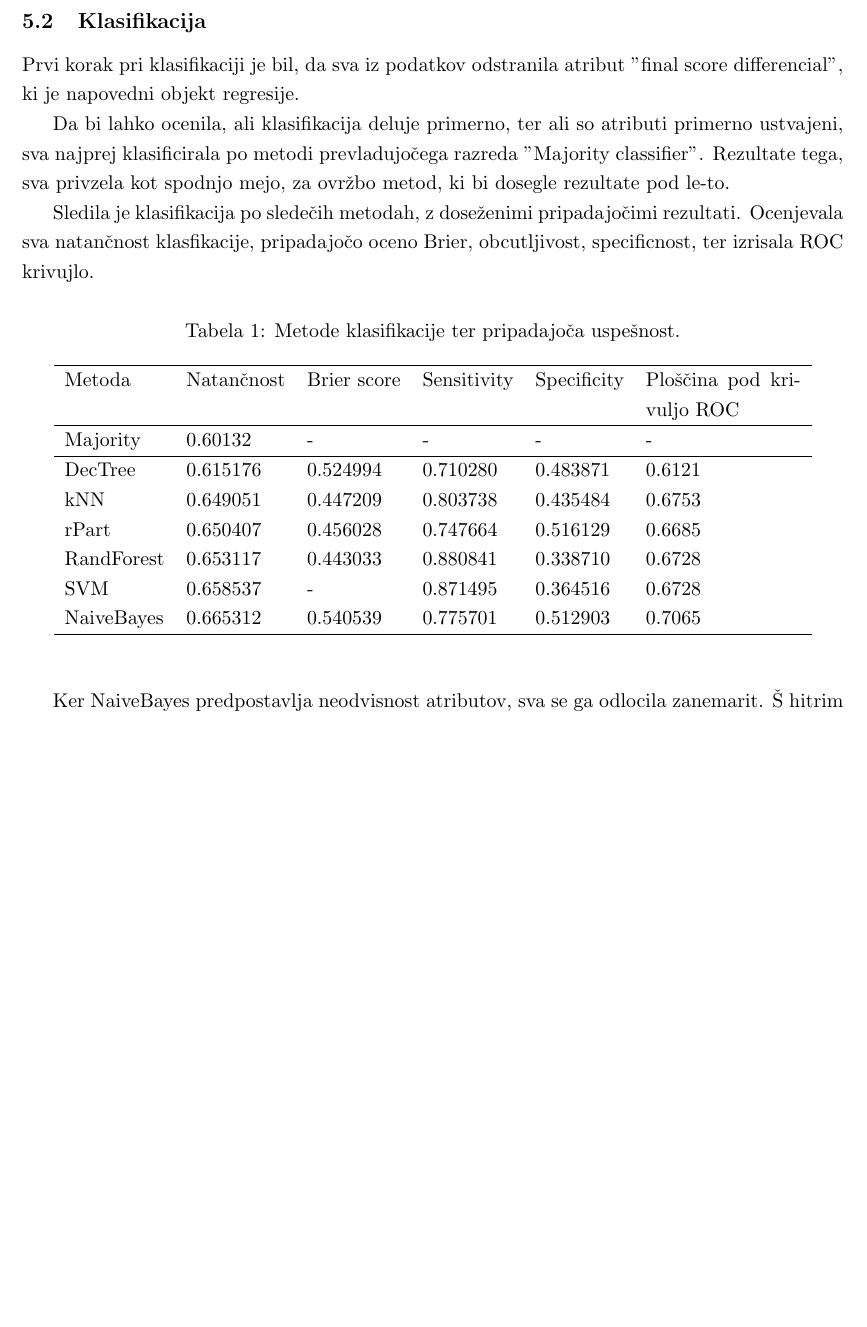
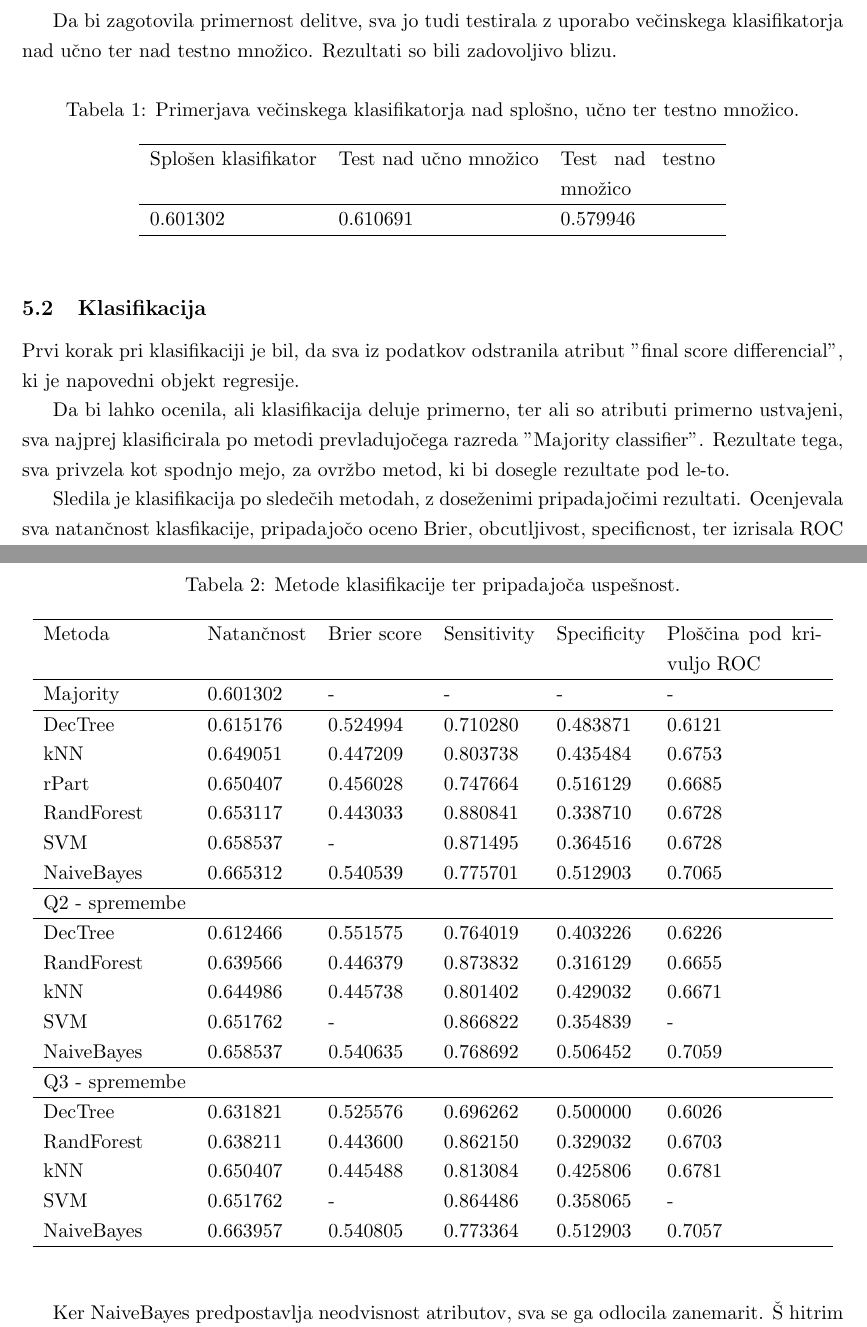
Before and after one commit to MaticBernik/NBApredictions, a LaTeX document (porocilo/porocilo_assignement1 - Bernik Matic, Tovornik Robert.tex): part of page 4 of 5 before the commit and two parts of pages 4 and 5 of 7 after it, the two joined at a grey line, cut at the place of the change, the shorter picture padded with empty space. Compiled offline with pdfLaTeX.

Commit message:
Report 1.4

```diff
--- a/porocilo/porocilo_assignement1 - Bernik Matic, Tovornik Robert.tex
+++ b/porocilo/porocilo_assignement1 - Bernik Matic, Tovornik Robert.tex
@@ -147,6 +147,23 @@ po razmerju 70 - 30 procentov, kjer so vsi primeri najprej primerno razvrščeni
 vseh primerov in 30 procentov zadnjih 30 procentov vseh primerov. Prav tako
 ni bil izveden običajen korak premešanja podatkov, prav z razlogom ohranitve
 časovnega zaporedja.
+
+Da bi zagotovila primernost delitve, sva jo tudi testirala z uporabo večinskega
+klasifikatorja nad učno ter nad testno množico. Rezultati so bili zadovoljivo blizu.
+
+\begin{table}[H]
+\caption{Primerjava večinskega klasifikatorja nad splošno, učno ter testno množico.}
+\label{tab1}
+\begin{center}
+\begin{tabular}{llp{3cm}}
+\hline
+Splošen klasifikator & Test nad učno množico & Test nad testno množico \\
+\hline
+0.601302 & 0.610691 & 0.579946 \\
+\hline
+\end{tabular}
+\end{center}
+\end{table}
 
 \subsection{Klasifikacija}
 
@@ -170,7 +187,7 @@ obcutljivost, specificnost, ter izrisala ROC krivujlo.
 \hline
 Metoda & Natančnost & Brier score & Sensitivity & Specificity & Ploščina pod krivuljo ROC\\
 \hline
-Majority & 0.60132 & - & - & - & - \\
+Majority & 0.601302 & - & - & - & - \\
 \hline
 DecTree & 0.615176 & 0.524994 & 0.710280 & 0.483871 & 0.6121 \\
 kNN & 0.649051 & 0.447209 & 0.803738 & 0.435484 & 0.6753 \\
@@ -178,6 +195,22 @@ rPart & 0.650407 & 0.456028 & 0.747664 & 0.516129 & 0.6685 \\
 RandForest & 0.653117 & 0.443033 & 0.880841 & 0.338710 & 0.6728 \\
 SVM & 0.658537 & - & 0.871495 & 0.364516 & 0.6728 \\
 NaiveBayes & 0.665312 & 0.540539 & 0.775701 & 0.512903 & 0.7065 \\
+\hline
+Q2	-  spremembe \\
+\hline
+DecTree & 0.612466 & 0.551575 & 0.764019 & 0.403226 & 0.6226 \\
+RandForest & 0.639566 & 0.446379 & 0.873832 & 0.316129 & 0.6655 \\
+kNN & 0.644986 & 0.445738 & 0.801402 & 0.429032 & 0.6671 \\
+SVM & 0.651762 & - & 0.866822 & 0.354839 & - \\
+NaiveBayes & 0.658537 & 0.540635 & 0.768692 & 0.506452 & 0.7059 \\
+\hline
+Q3	-  spremembe \\
+\hline
+DecTree & 0.631821 & 0.525576 & 0.696262 & 0.500000 & 0.6026 \\
+RandForest & 0.638211 & 0.443600 & 0.862150 & 0.329032 & 0.6703 \\
+kNN & 0.650407 & 0.445488 & 0.813084 & 0.425806 & 0.6781 \\
+SVM & 0.651762 & - & 0.864486 & 0.358065 & - \\
+NaiveBayes & 0.663957 & 0.540805 & 0.773364 & 0.512903 & 0.7057 \\
 \hline
 \end{tabular}
 \end{center}
```
Also changed, not shown: porocilo/porocilo_assignement1 - Bernik Matic, Tovornik Robert.pdf, porocilo/porocilo_assignement1 - Bernik Matic, Tovornik Robert.tex (18 more changed lines), 3 other files.
